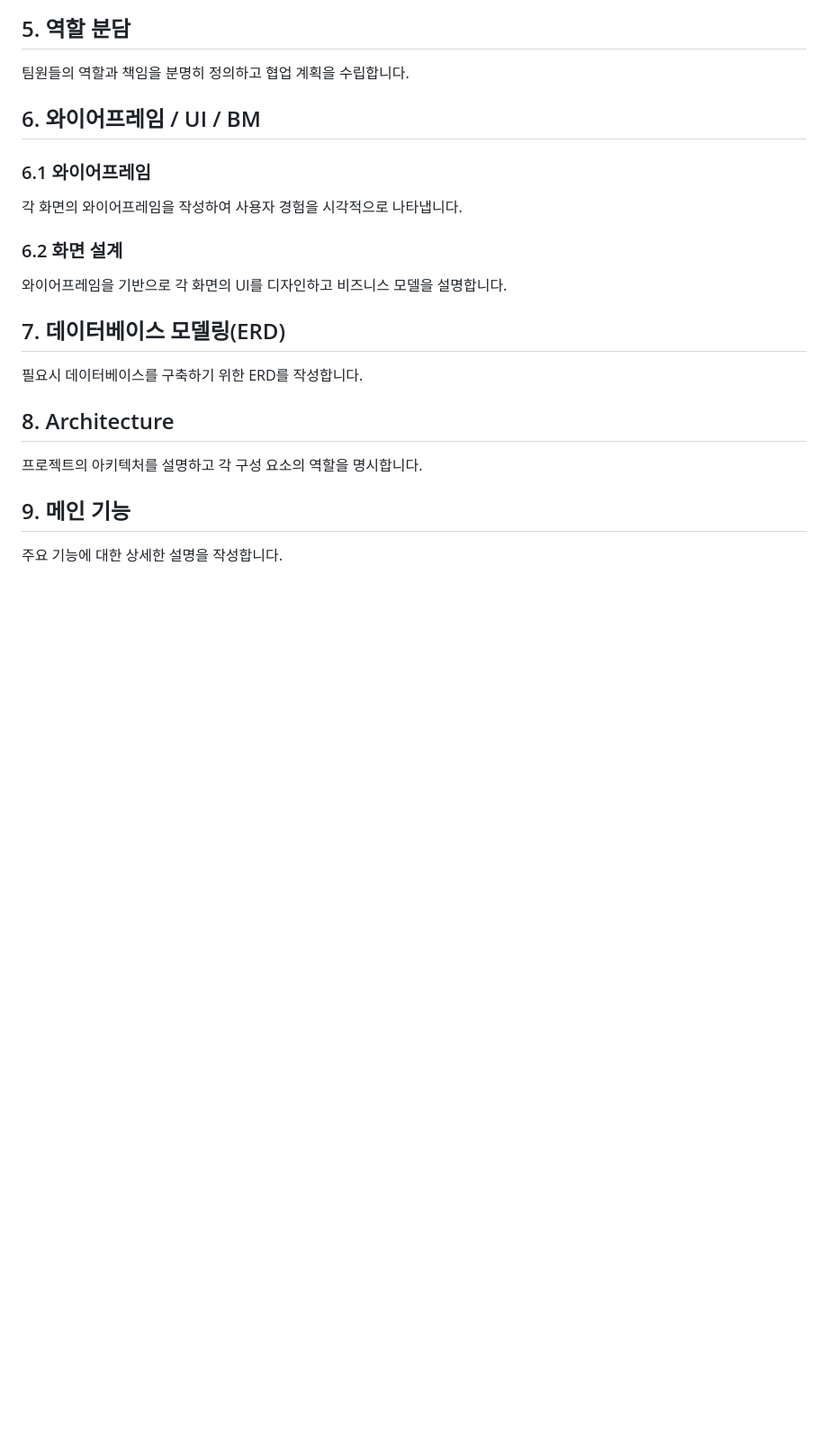
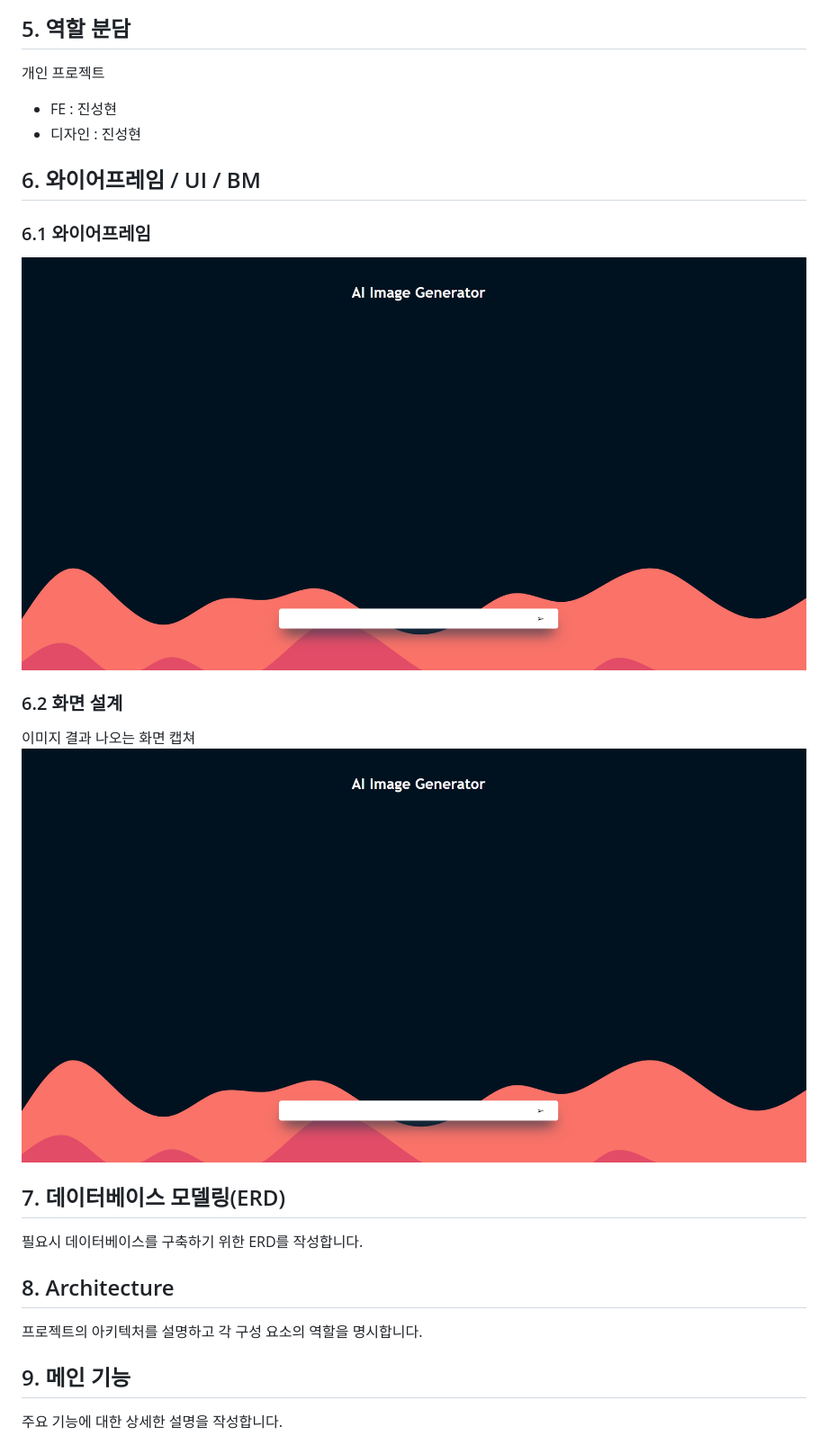
Before and after one commit to Jinseonghyun/AI_image_Banksy, a Markdown page: README.md, the part around the change printed below. Shown: that part at 90% size. Rendered like a GitHub page; pictures changed too: UI.png (added); blank space fills up the shorter version.

Commit message:
readme 수정

```diff
--- a/README.md
+++ b/README.md
@@ -64,14 +79,17 @@ flowchart TD
 
 ## 5. 역할 분담
-팀원들의 역할과 책임을 분명히 정의하고 협업 계획을 수립합니다.
+개인 프로젝트
 
+- FE : 진성현
+- 디자인 : 진성현
 ## 6. 와이어프레임 / UI / BM
 
 ### 6.1 와이어프레임
-각 화면의 와이어프레임을 작성하여 사용자 경험을 시각적으로 나타냅니다.
+<img src="UI.png" width="100%">
 
 ### 6.2 화면 설계
-와이어프레임을 기반으로 각 화면의 UI를 디자인하고 비즈니스 모델을 설명합니다.
+이미지 결과 나오는 화면 캡쳐
+<img src="UI.png" width="100%">
 
 ## 7. 데이터베이스 모델링(ERD)
 필요시 데이터베이스를 구축하기 위한 ERD를 작성합니다.
```
Also changed, not shown: other parts of README.md (+22 -4 lines).
